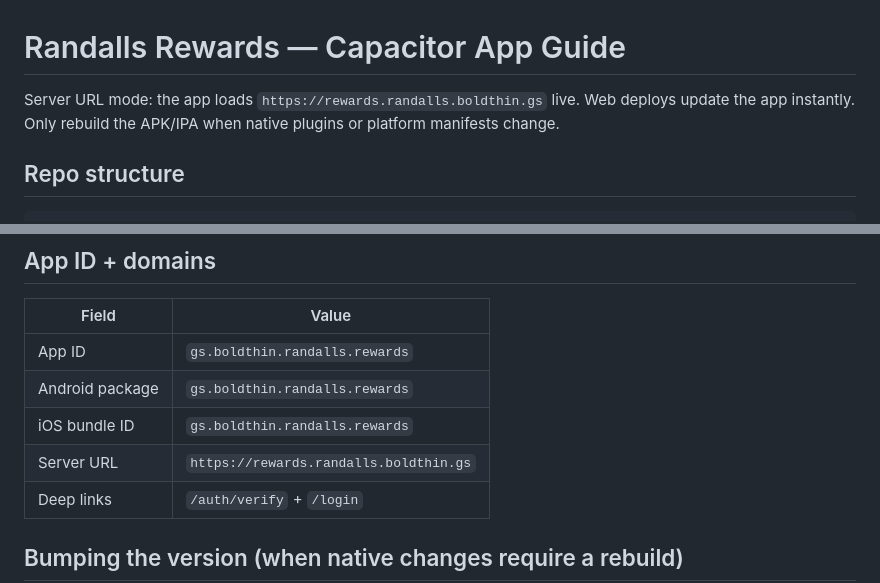
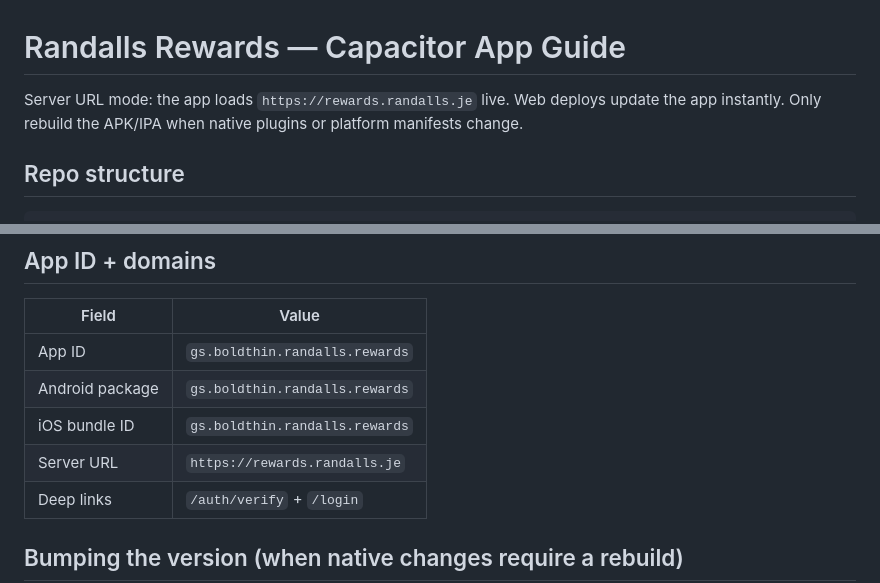
Before and after one commit to mndwave/randalls-rewards-app, a Markdown page: CAPACITOR_GUIDE.md, 2 parts joined by grey strips. Rendered like a GitHub page.

Commit message:
docs: update CAPACITOR_GUIDE canonical domain to rewards.randalls.je
Co-Authored-By: Claude Sonnet 4.6 <noreply@anthropic.com>

```diff
--- a/CAPACITOR_GUIDE.md
+++ b/CAPACITOR_GUIDE.md
@@ -1,6 +1,6 @@
 # Randalls Rewards — Capacitor App Guide
 
-Server URL mode: the app loads `https://rewards.randalls.boldthin.gs` live.
+Server URL mode: the app loads `https://rewards.randalls.je` live.
 Web deploys update the app instantly. Only rebuild the APK/IPA when native plugins or
 platform manifests change.
 
@@ -24,7 +24,7 @@ randalls-rewards-app/
 | App ID | `gs.boldthin.randalls.rewards` |
 | Android package | `gs.boldthin.randalls.rewards` |
 | iOS bundle ID | `gs.boldthin.randalls.rewards` |
-| Server URL | `https://rewards.randalls.boldthin.gs` |
+| Server URL | `https://rewards.randalls.je` |
 | Deep links | `/auth/verify` + `/login` |
 
 ## Bumping the version (when native changes require a rebuild)
```
